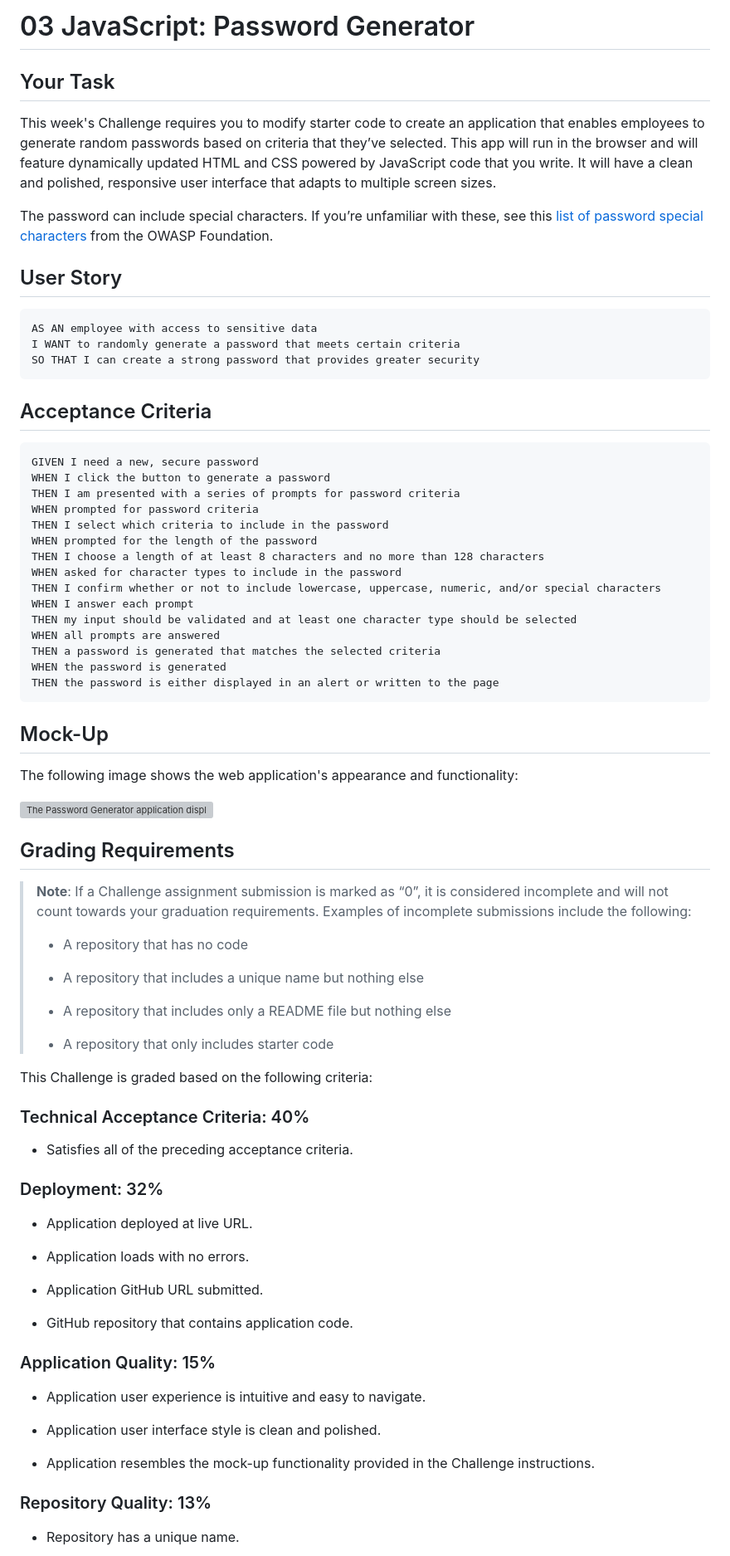
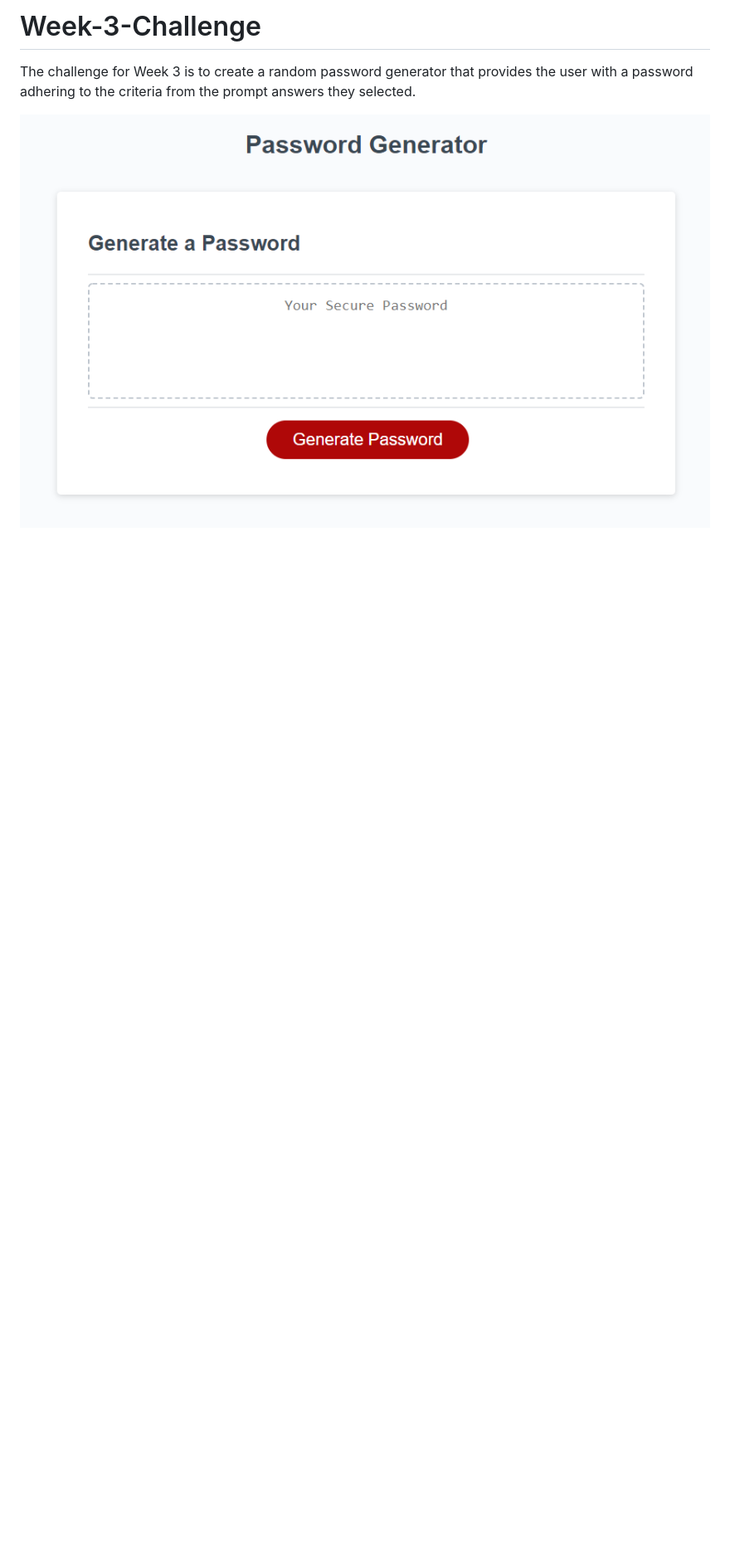
Before and after one commit to TDEvans97/Random-Password-Generator, a Markdown page: README.md, the part around the change printed below. Shown: that part at 83% size. GitHub-like rendering; pictures changed too: Assets/images/password generator.png (added); blank space fills up the shorter version; grey boxes are pictures that could not be loaded.

````diff
--- a/README.md
+++ b/README.md
@@ -1,82 +1,6 @@
-# 03 JavaScript: Password Generator
+# Week-3-Challenge
 
-## Your Task
+The challenge for Week 3 is to create a random password generator that provides the user with a password adhering to the criteria from the prompt answers they selected.
 
-This week's Challenge requires you to modify starter code to create an application that enables employees to generate random passwords based on criteria that they’ve selected. This app will run in the browser and will feature dynamically updated HTML and CSS powered by JavaScript code that you write. It will have a clean and polished, responsive user interface that adapts to multiple screen sizes.
+![Screenshot of the live site.](Assets/images/password%20generator.png)
 
-The password can include special characters. If you’re unfamiliar with these, see this [list of password special characters](https://www.owasp.org/index.php/Password_special_characters) from the OWASP Foundation.
-
-## User Story
-
-```
-AS AN employee with access to sensitive data
-I WANT to randomly generate a password that meets certain criteria
-SO THAT I can create a strong password that provides greater security
-```
-
-## Acceptance Criteria
-
-```
-GIVEN I need a new, secure password
-WHEN I click the button to generate a password
-THEN I am presented with a series of prompts for password criteria
-WHEN prompted for password criteria
-THEN I select which criteria to include in the password
-WHEN prompted for the length of the password
-THEN I choose a length of at least 8 characters and no more than 128 characters
-WHEN asked for character types to include in the password
-THEN I confirm whether or not to include lowercase, uppercase, numeric, and/or special characters
-WHEN I answer each prompt
-THEN my input should be validated and at least one character type should be selected
-WHEN all prompts are answered
-THEN a password is generated that matches the selected criteria
-WHEN the password is generated
-THEN the password is either displayed in an alert or written to the page
-```
-
-## Mock-Up
-
-The following image shows the web application's appearance and functionality:
-
-![The Password Generator application displays a red button to "Generate Password".](./Assets/03-javascript-homework-demo.png)
-
-## Grading Requirements
-
-> **Note**: If a Challenge assignment submission is marked as “0”, it is considered incomplete and will not count towards your graduation requirements. Examples of incomplete submissions include the following:
->
-> * A repository that has no code
->
-> * A repository that includes a unique name but nothing else
->
-> * A repository that includes only a README file but nothing else
->
-> * A repository that only includes starter code
-
-This Challenge is graded based on the following criteria:
-
-### Technical Acceptance Criteria: 40%
-
-* Satisfies all of the preceding acceptance criteria.
-
-### Deployment: 32%
-
-* Application deployed at live URL.
-
-* Application loads with no errors.
-
-* Application GitHub URL submitted.
-
-* GitHub repository that contains application code.
-
-### Application Quality: 15%
-
-* Application user experience is intuitive and easy to navigate.
-
-* Application user interface style is clean and polished.
-
-* Application resembles the mock-up functionality provided in the Challenge instructions.
-
-### Repository Quality: 13%
-
-* Repository has a unique name.
-
````
Also changed, not shown: other parts of README.md (+2 -18 lines).
